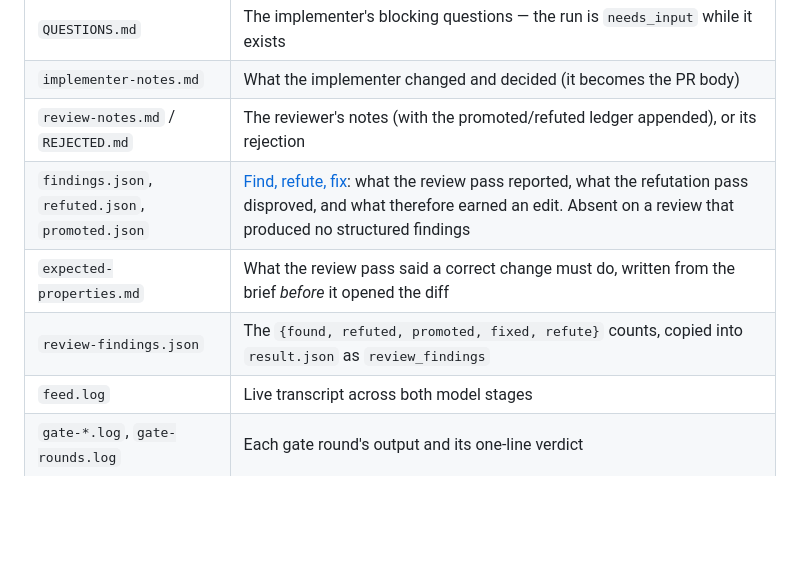
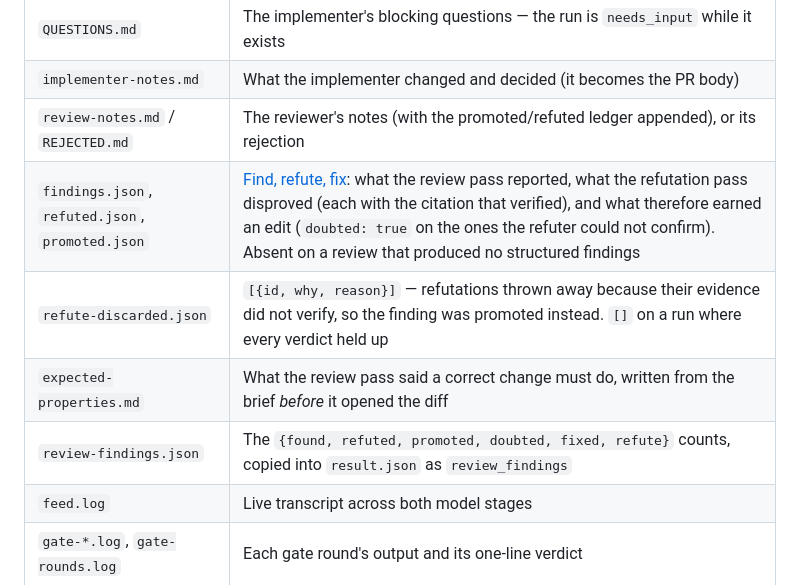
Before and after one commit to angelsole/dispatch-harness, a Markdown page: docs/reference.md, the part around one of its changes. GitHub-like rendering; blank space fills up the shorter version.

```diff
--- a/docs/reference.md
+++ b/docs/reference.md
@@ -747,9 +777,10 @@ tool in the harness reads them and nothing else. The paper trail per run:
 | `QUESTIONS.md` | The implementer's blocking questions — the run is `needs_input` while it exists |
 | `implementer-notes.md` | What the implementer changed and decided (it becomes the PR body) |
 | `review-notes.md` / `REJECTED.md` | The reviewer's notes (with the promoted/refuted ledger appended), or its rejection |
-| `findings.json`, `refuted.json`, `promoted.json` | [Find, refute, fix](#find-refute-fix): what the review pass reported, what the refutation pass disproved, and what therefore earned an edit. Absent on a review that produced no structured findings |
+| `findings.json`, `refuted.json`, `promoted.json` | [Find, refute, fix](#find-refute-fix): what the review pass reported, what the refutation pass disproved (each with the citation that verified), and what therefore earned an edit (`doubted: true` on the ones the refuter could not confirm). Absent on a review that produced no structured findings |
+| `refute-discarded.json` | `[{id, why, reason}]` — refutations thrown away because their evidence did not verify, so the finding was promoted instead. `[]` on a run where every verdict held up |
 | `expected-properties.md` | What the review pass said a correct change must do, written from the brief *before* it opened the diff |
-| `review-findings.json` | The `{found, refuted, promoted, fixed, refute}` counts, copied into `result.json` as `review_findings` |
+| `review-findings.json` | The `{found, refuted, promoted, doubted, fixed, refute}` counts, copied into `result.json` as `review_findings` |
 | `feed.log` | Live transcript across both model stages |
 | `gate-*.log`, `gate-rounds.log` | Each gate round's output and its one-line verdict |
 | `gate-integrity.json`, `gate-integrity-replay.log` | The [integrity check's](#the-gate-integrity-check) findings (copied into `result.json` as `gate_integrity`), and the transcript of replaying this branch's tests against base |
```
Also changed, not shown: other parts of docs/reference.md (+46 -16 lines), skills/dispatch/SKILL.md (+8 -3 lines).
